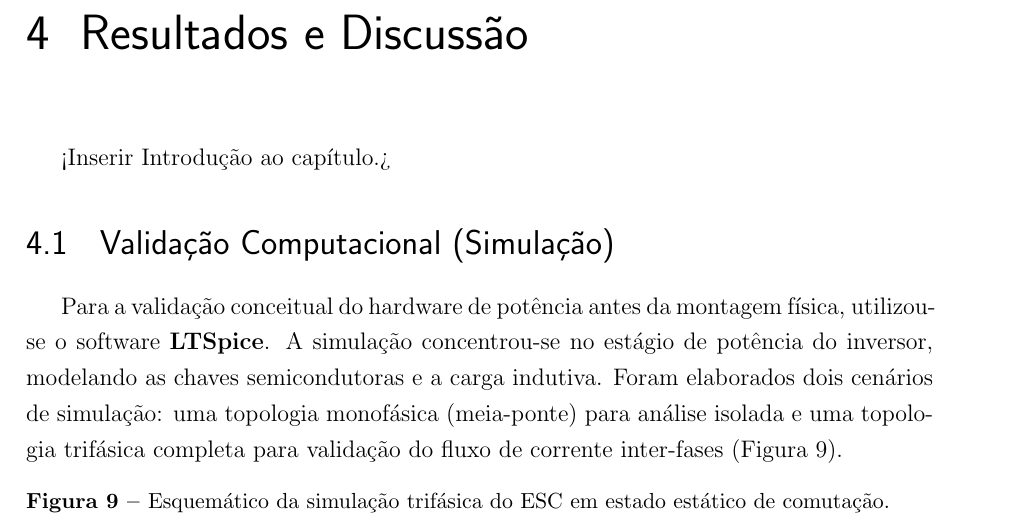
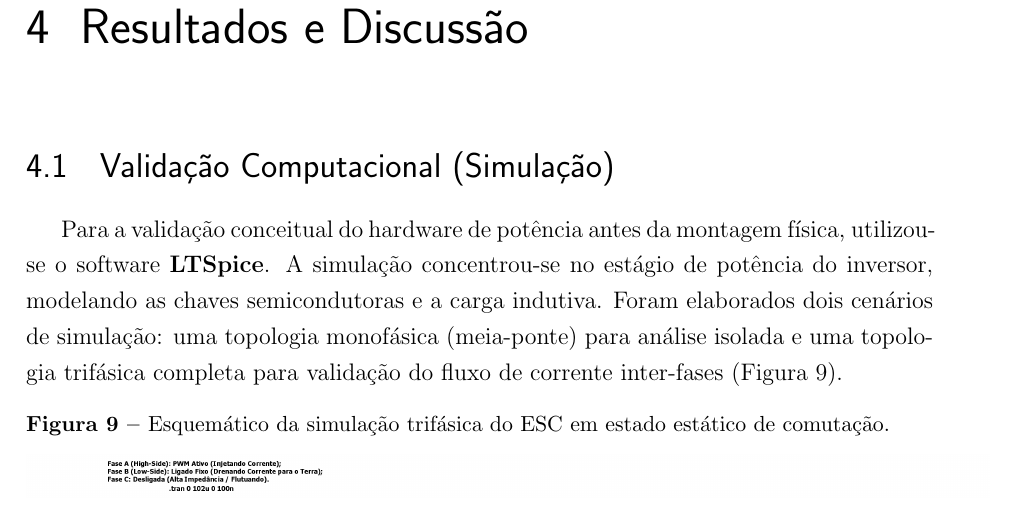
Before and after one commit to enzolfernandes/esp32-bldc-esc, a LaTeX thesis (Monografia/main.tex): part of page 49 of 50, cut so that both start at the same text. Compiled offline with pdfLaTeX.

Commit message:
Ajuste de comentário

```diff
--- a/Monografia/main.tex
+++ b/Monografia/main.tex
@@ -972,7 +972,7 @@ A etapa final consiste na integração física dos subsistemas. O controlador é
 Todas as etapas de validação e os resultados obtidos, tanto na simulação quanto nos ensaios práticos, são documentados no capítulo subsequente de Resultados.
 
 \chapter{Resultados e Discussão}
-<Inserir Introdução ao capítulo.>
+%TODO: Inserir Introdução ao capítulo.
 
 \section{Validação Computacional (Simulação)}
 Para a validação conceitual do hardware de potência antes da montagem física, utilizou-se o software \textbf{LTSpice}. A simulação concentrou-se no estágio de potência do inversor, modelando as chaves semicondutoras e a carga indutiva. Foram elaborados dois cenários de simulação: uma topologia monofásica (meia-ponte) para análise isolada e uma topologia trifásica completa para validação do fluxo de corrente inter-fases (Figura \ref{fig:simulacao_trifasica}).
```
